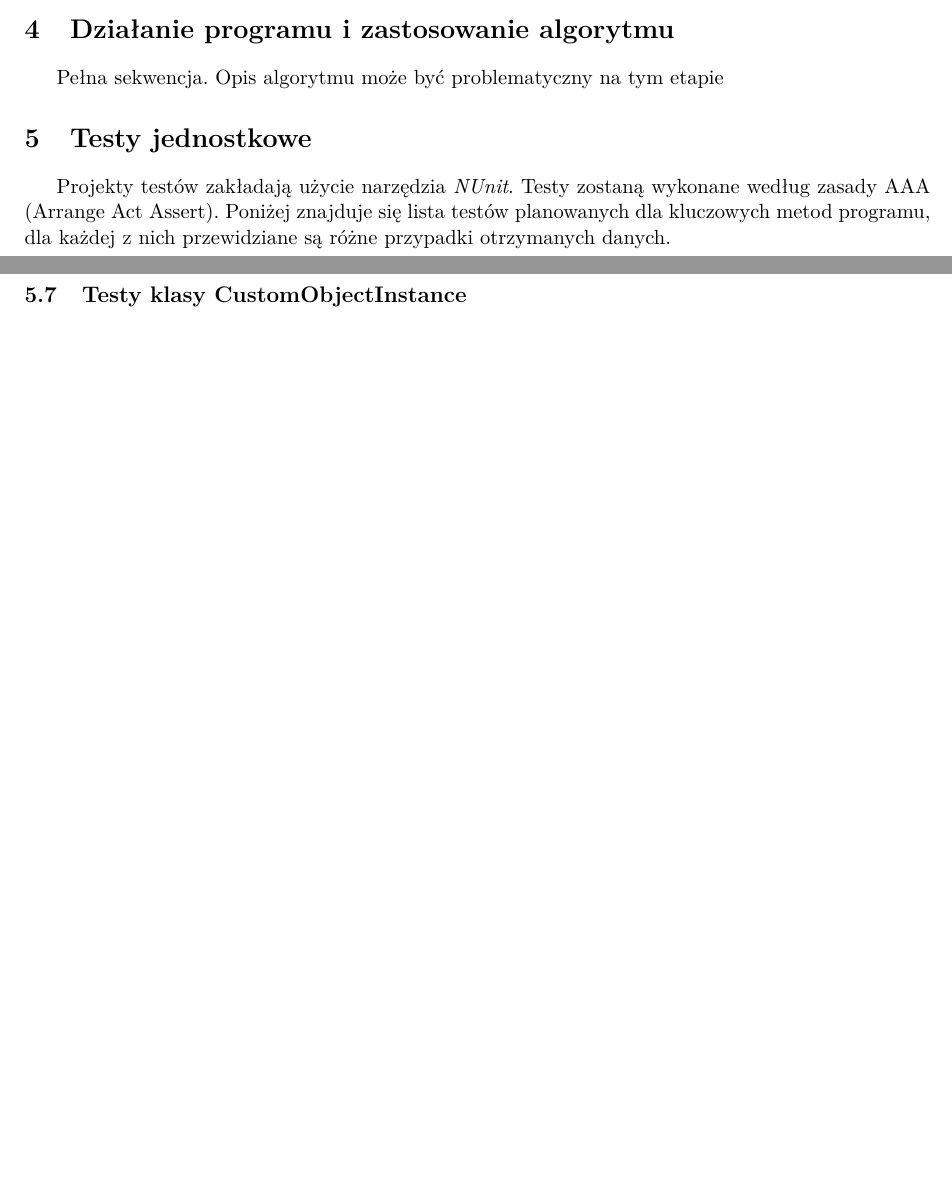
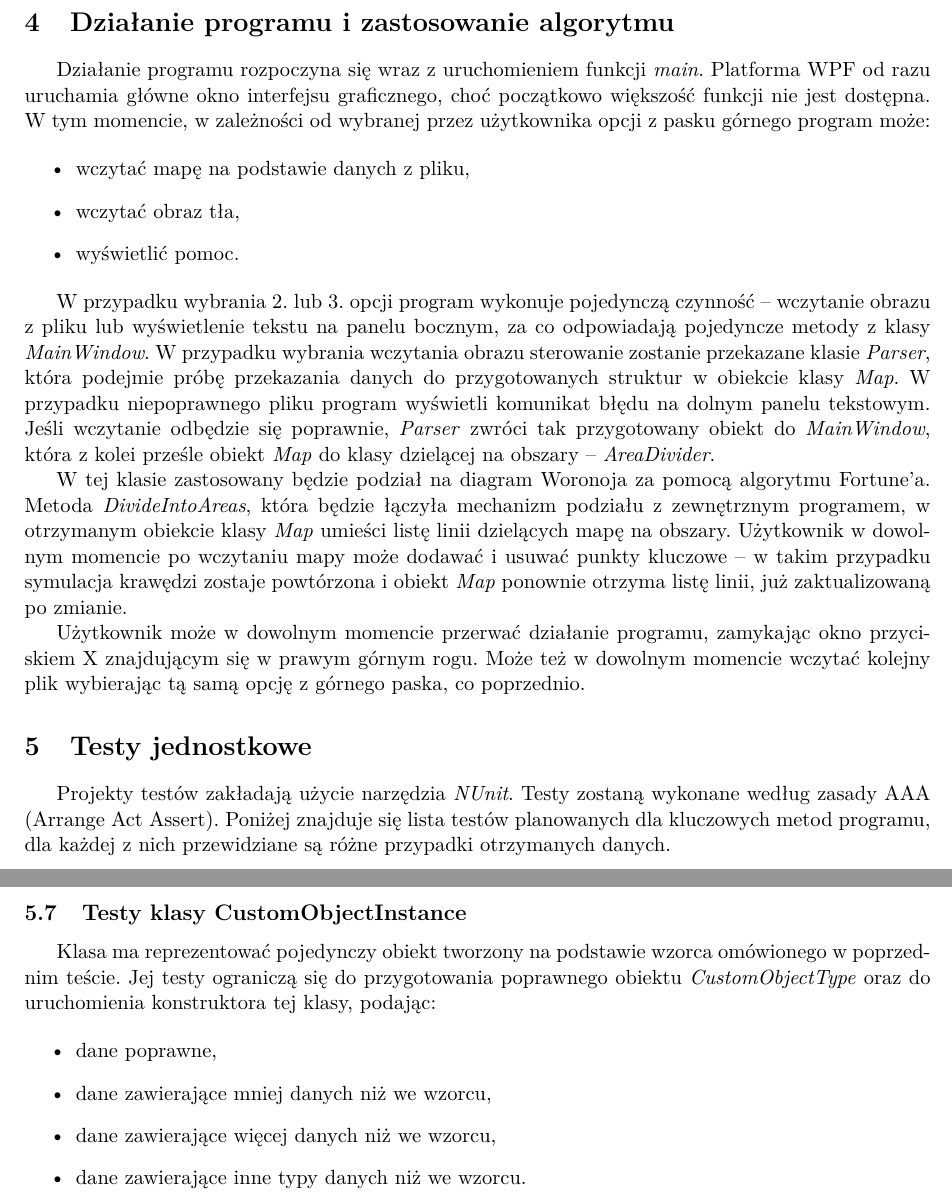
Before and after one commit to knigawkl/voronoi-map, a LaTeX document (dokumenty/Specyfikacja implementacyjna/spec-imp.tex): two parts of pages 6 and 8 of 8 before the commit and two parts of pages 7 and 9 of 9 after it, joined at a grey line, cut so that both start at the same text, the shorter picture padded with empty space. Compiled offline with pdfLaTeX.

Commit message:
SI: control&algorithm

```diff
--- a/dokumenty/Specyfikacja implementacyjna/spec-imp.tex
+++ b/dokumenty/Specyfikacja implementacyjna/spec-imp.tex
@@ -230,6 +232,18 @@ Warty odnotowania jest konstruktor tej klasy. Dostaje on listę argumentów w po
 \section{Działanie programu i zastosowanie algorytmu}
 
-\tab Pełna sekwencja. Opis algorytmu może być problematyczny na tym etapie
+\tab Działanie programu rozpoczyna się wraz z uruchomieniem funkcji \textit{main}. Platforma WPF od razu uruchamia główne okno interfejsu graficznego, choć początkowo większość funkcji nie jest dostępna. W tym momencie, w zależności od wybranej przez użytkownika opcji z pasku górnego program może:
+
+\begin{itemize}
+\item wczytać mapę na podstawie danych z pliku,
+\item wczytać obraz tła,
+\item wyświetlić pomoc.
+\end{itemize}
+
+W przypadku wybrania 2. lub 3. opcji program wykonuje pojedynczą czynność -- wczytanie obrazu z pliku lub wyświetlenie tekstu na panelu bocznym, za co odpowiadają pojedyncze metody z klasy \textit{MainWindow}. W przypadku wybrania wczytania obrazu sterowanie zostanie przekazane klasie \textit{Parser}, która podejmie próbę przekazania danych do przygotowanych struktur w obiekcie klasy \textit{Map}. W przypadku niepoprawnego pliku program wyświetli komunikat błędu na dolnym panelu tekstowym. Jeśli wczytanie odbędzie się poprawnie, \textit{Parser} zwróci tak przygotowany obiekt do \textit{MainWindow}, która z kolei prześle obiekt \textit{Map} do klasy dzielącej na obszary -- \textit{AreaDivider}.
+
+W tej klasie zastosowany będzie podział na diagram Woronoja za pomocą algorytmu Fortune'a. Metoda \textit{DivideIntoAreas}, która będzie łączyła mechanizm podziału z zewnętrznym programem, w otrzymanym obiekcie klasy \textit{Map} umieści listę linii dzielących mapę na obszary. Użytkownik w dowolnym momencie po wczytaniu mapy może dodawać i usuwać punkty kluczowe -- w takim przypadku symulacja krawędzi zostaje powtórzona i obiekt \textit{Map} ponownie otrzyma listę linii, już zaktualizowaną po zmianie.
+
+Użytkownik może w dowolnym momencie przerwać działanie programu, zamykając okno przyciskiem X znajdującym się w prawym górnym rogu. Może też w dowolnym momencie wczytać kolejny plik wybierając tą samą opcję z górnego paska, co poprzednio.
 
 \section{Testy jednostkowe}
 
@@ -276,3 +293,13 @@ Warty odnotowania jest konstruktor tej klasy. Dostaje on listę argumentów w po
 \subsection{Testy klasy CustomObjectInstance}
 
+\tab Klasa ma reprezentować pojedynczy obiekt tworzony na podstawie wzorca omówionego w poprzednim teście. Jej testy ograniczą się do przygotowania poprawnego obiektu \textit{CustomObjectType} oraz do uruchomienia konstruktora tej klasy, podając:
+
+\begin{itemize}
+\item dane poprawne,
+\item dane zawierające mniej danych niż we wzorcu,
+\item dane zawierające więcej danych niż we wzorcu,
+\item dane zawierające inne typy danych niż we wzorcu.
+\end{itemize}
+
+
 \end{document}
```
Also changed, not shown: dokumenty/Specyfikacja implementacyjna/spec-imp.pdf, dokumenty/Specyfikacja implementacyjna/spec-imp.tex (5 more changed lines).
